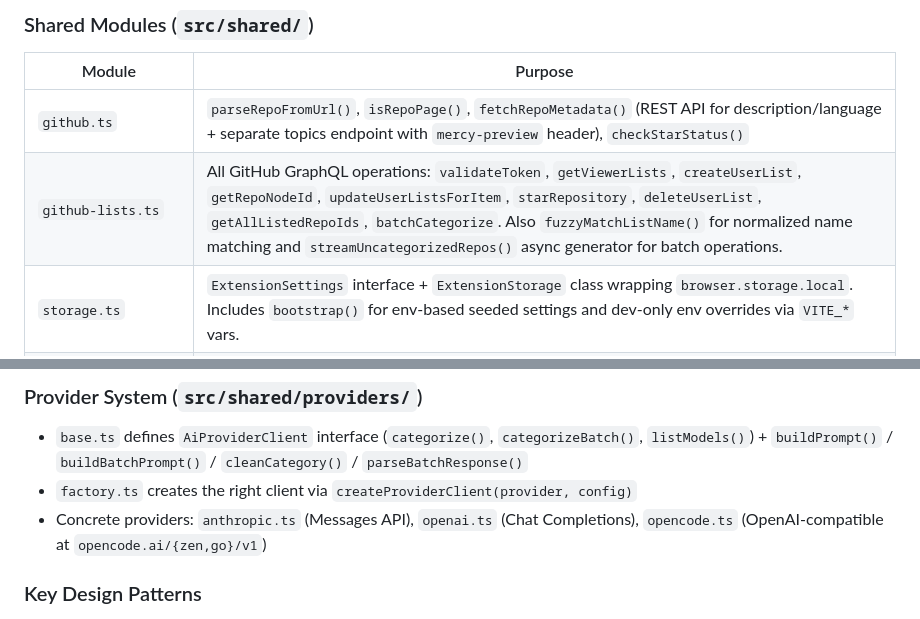
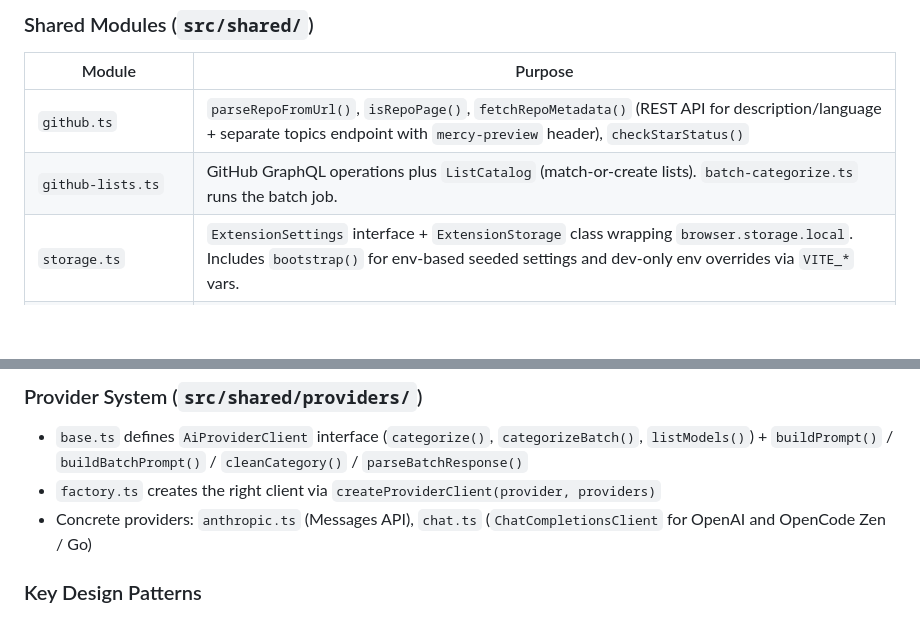
Before and after one commit to mariodian/starshelf, a Markdown page: CLAUDE.md, 2 parts joined by grey strips. Drawn GitHub-style; blank space fills up the shorter version.

Commit message:
docs: point provider and list docs at the shared clients

```diff
--- a/CLAUDE.md
+++ b/CLAUDE.md
@@ -36,7 +36,7 @@ Starshelf is a **browser extension** built with [WXT](https://wxt.dev) (which wr
 | Module | Purpose |
 |---|---|
 | `github.ts` | `parseRepoFromUrl()`, `isRepoPage()`, `fetchRepoMetadata()` (REST API for description/language + separate topics endpoint with `mercy-preview` header), `checkStarStatus()` |
-| `github-lists.ts` | All GitHub GraphQL operations: `validateToken`, `getViewerLists`, `createUserList`, `getRepoNodeId`, `updateUserListsForItem`, `starRepository`, `deleteUserList`, `getAllListedRepoIds`, `batchCategorize`. Also `fuzzyMatchListName()` for normalized name matching and `streamUncategorizedRepos()` async generator for batch operations. |
+| `github-lists.ts` | GitHub GraphQL operations plus `ListCatalog` (match-or-create lists). `batch-categorize.ts` runs the batch job. |
 | `storage.ts` | `ExtensionSettings` interface + `ExtensionStorage` class wrapping `browser.storage.local`. Includes `bootstrap()` for env-based seeded settings and dev-only env overrides via `VITE_*` vars. |
 | `types/messages.ts` | Typed message protocol — union types `ContentMessage`, `PopupMessage`, `BackgroundMessage`, `RuntimeMessage`. All message-passing uses these types. |
 | `logger.ts` | Dev-only console logging (no-ops in production). |
@@ -46,8 +46,8 @@ Starshelf is a **browser extension** built with [WXT](https://wxt.dev) (which wr
 ### Provider System (`src/shared/providers/`)
 
 - `base.ts` defines `AiProviderClient` interface (`categorize()`, `categorizeBatch()`, `listModels()`) + `buildPrompt()` / `buildBatchPrompt()` / `cleanCategory()` / `parseBatchResponse()`
-- `factory.ts` creates the right client via `createProviderClient(provider, config)`
-- Concrete providers: `anthropic.ts` (Messages API), `openai.ts` (Chat Completions), `opencode.ts` (OpenAI-compatible at `opencode.ai/{zen,go}/v1`)
+- `factory.ts` creates the right client via `createProviderClient(provider, providers)`
+- Concrete providers: `anthropic.ts` (Messages API), `chat.ts` (`ChatCompletionsClient` for OpenAI and OpenCode Zen / Go)
 
 ### Key Design Patterns
 
```
Also changed, not shown: CONTRIBUTING.md (+1 -2 lines).
